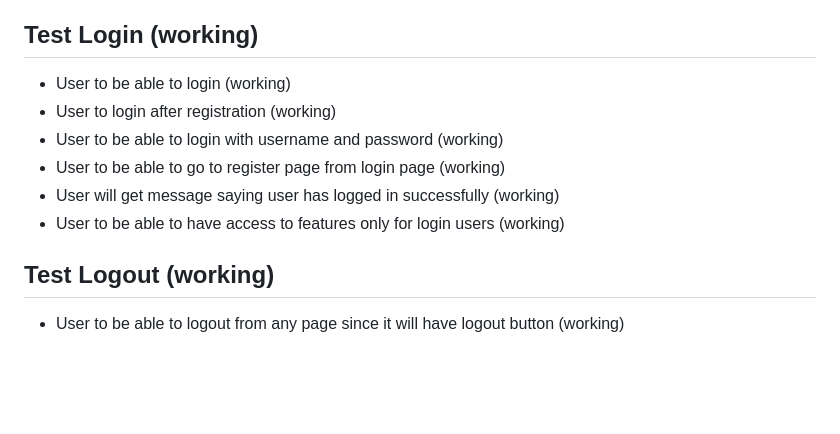
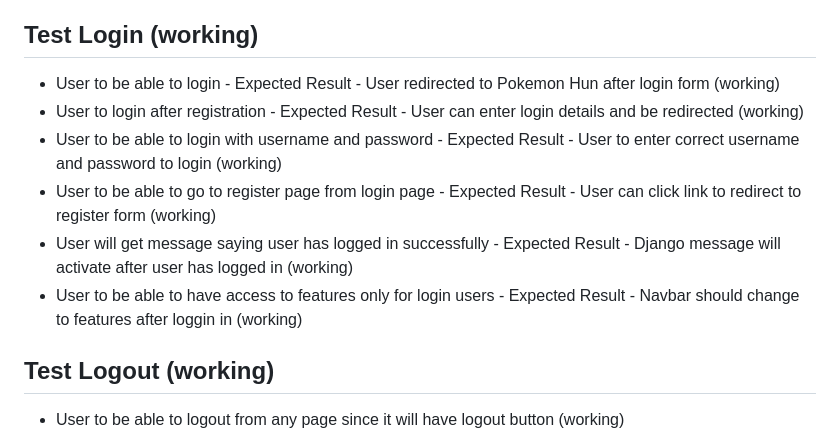
Before and after one commit to aokealy/pokemonshop, a Markdown page: README.md, the part around the change. Drawn GitHub-style; blank space fills up the shorter version.

Commit message:
update the manual testing

```diff
--- a/README.md
+++ b/README.md
@@ -198,12 +198,12 @@
 - User can stil shop even not registered - Expected Result - non logged in users can still view products and add to checkout (working)
 
 ## Test Login (working)
-- User to be able to login (working)
-- User to login after registration (working)
-- User to be able to login with username and password (working)
-- User to be able to go to register page from login page (working)
-- User will get message saying user has logged in successfully (working)
-- User to be able to have access to features only for login users (working)
+- User to be able to login - Expected Result - User redirected to Pokemon Hun after login form (working)
+- User to login after registration - Expected Result - User can enter login details and be redirected (working)
+- User to be able to login with username and password - Expected Result - User to enter correct username and password to login (working)
+- User to be able to go to register page from login page - Expected Result - User can click link to redirect to register form (working)
+- User will get message saying user has logged in successfully - Expected Result - Django message will activate after user has logged in (working)
+- User to be able to have access to features only for login users - Expected Result - Navbar should change to features after loggin in (working)
 ## Test Logout (working)
 - User to be able to logout from any page since it will have logout button (working)
 - Logged in Users will only see logout button (working)
```
